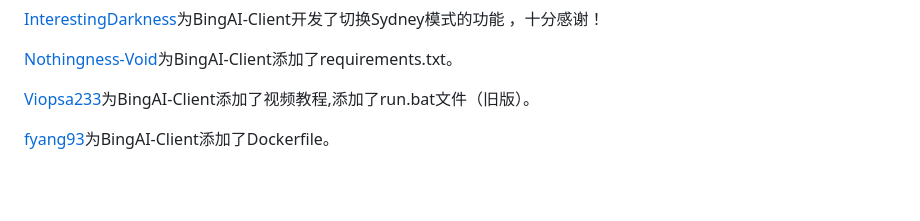
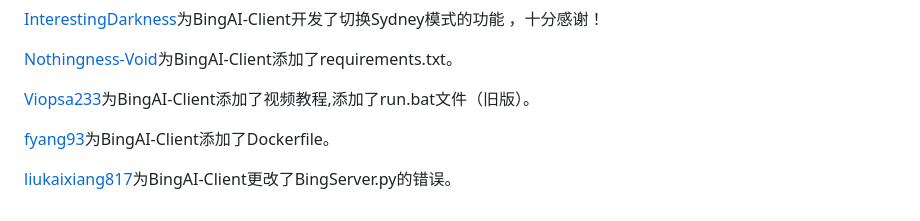
Before and after one commit to xbzstudio/Timeless-Sydney, a Markdown page: README.md, the part around the change. GitHub-like rendering; blank space fills up the shorter version.

```diff
--- a/README.md
+++ b/README.md
@@ -232,3 +232,5 @@ var setting = {
 [Viopsa233](https://github.com/viopsa233)为BingAI-Client添加了视频教程,添加了run.bat文件（旧版）。
 
 [fyang93](https://github.com/fyang93)为BingAI-Client添加了Dockerfile。
+
+[liukaixiang817](https://github.com/liukaixiang817)为BingAI-Client更改了BingServer.py的错误。
```
